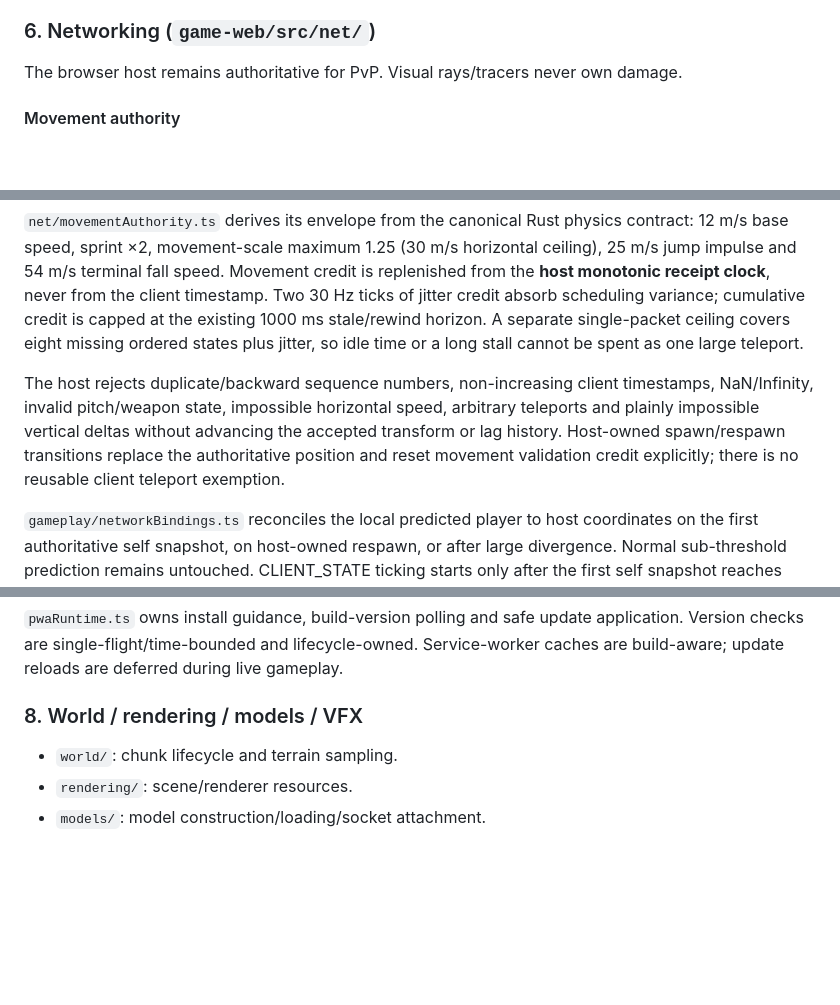
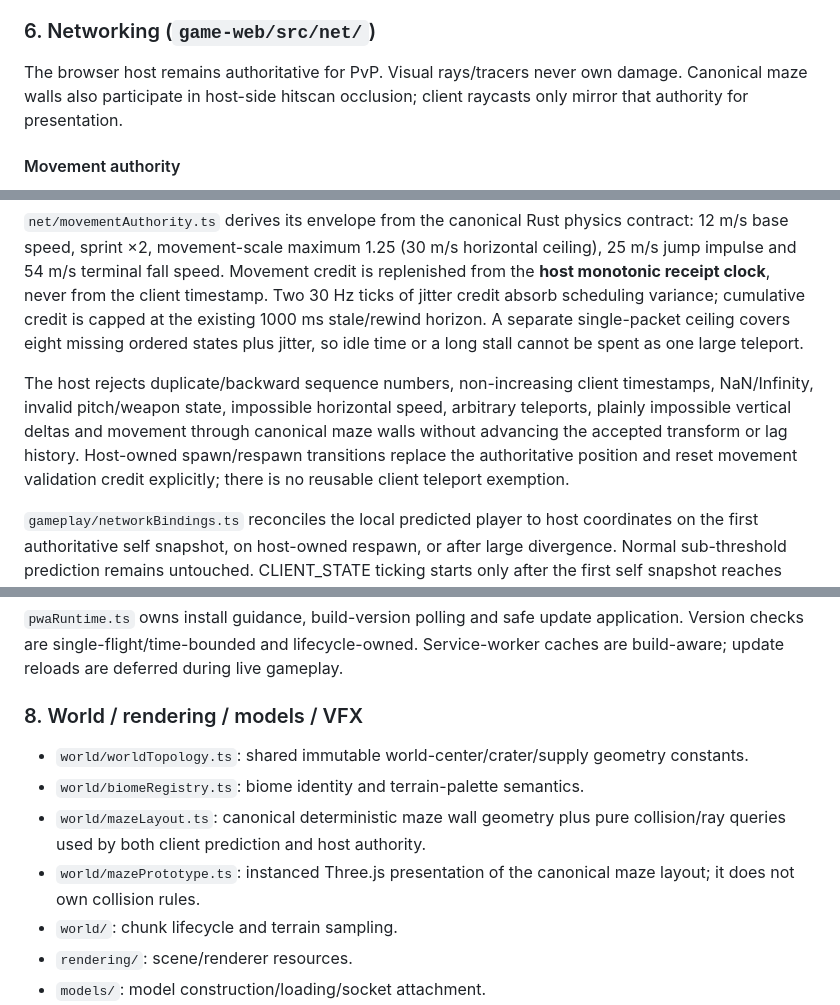
Before and after one commit to gernotfound/gone, a Markdown page: ARCHITECTURE.md, 3 parts joined by grey strips. Rendered like a GitHub page; blank space fills up the shorter version.

Commit message:
Document maze ownership and authority boundaries

```diff
--- a/ARCHITECTURE.md
+++ b/ARCHITECTURE.md
@@ -117,7 +117,7 @@ Touch sustained FIRE must route to `advancedWeaponController`; it must not leave
 
 ### 6. Networking (`game-web/src/net/`)
 
-The browser host remains authoritative for PvP. Visual rays/tracers never own damage.
+The browser host remains authoritative for PvP. Visual rays/tracers never own damage. Canonical maze walls also participate in host-side hitscan occlusion; client raycasts only mirror that authority for presentation.
 
 #### Movement authority
 
@@ -125,7 +125,7 @@ Guest movement is **client-predicted but host-validated**. `P2PClient` still sen
 
 `net/movementAuthority.ts` derives its envelope from the canonical Rust physics contract: 12 m/s base speed, sprint ×2, movement-scale maximum 1.25 (30 m/s horizontal ceiling), 25 m/s jump impulse and 54 m/s terminal fall speed. Movement credit is replenished from the **host monotonic receipt clock**, never from the client timestamp. Two 30 Hz ticks of jitter credit absorb scheduling variance; cumulative credit is capped at the existing 1000 ms stale/rewind horizon. A separate single-packet ceiling covers eight missing ordered states plus jitter, so idle time or a long stall cannot be spent as one large teleport.
 
-The host rejects duplicate/backward sequence numbers, non-increasing client timestamps, NaN/Infinity, invalid pitch/weapon state, impossible horizontal speed, arbitrary teleports and plainly impossible vertical deltas without advancing the accepted transform or lag history. Host-owned spawn/respawn transitions replace the authoritative position and reset movement validation credit explicitly; there is no reusable client teleport exemption.
+The host rejects duplicate/backward sequence numbers, non-increasing client timestamps, NaN/Infinity, invalid pitch/weapon state, impossible horizontal speed, arbitrary teleports, plainly impossible vertical deltas and movement through canonical maze walls without advancing the accepted transform or lag history. Host-owned spawn/respawn transitions replace the authoritative position and reset movement validation credit explicitly; there is no reusable client teleport exemption.
 
 `gameplay/networkBindings.ts` reconciles the local predicted player to host coordinates on the first authoritative self snapshot, on host-owned respawn, or after large divergence. Normal sub-threshold prediction remains untouched. CLIENT_STATE ticking starts only after the first self snapshot reaches gameplay, preventing a pre-authority local spawn from being interpreted as movement. Manual/debug local teleports remain presentation-only: multiplayer authority will reject them unless the host itself performed the transition.
 
@@ -143,6 +143,10 @@ Direct WebRTC (`directWebRtc.ts`) uses `iceServers: []` by project policy. `Nati
 
 ### 8. World / rendering / models / VFX
 
+- `world/worldTopology.ts`: shared immutable world-center/crater/supply geometry constants.
+- `world/biomeRegistry.ts`: biome identity and terrain-palette semantics.
+- `world/mazeLayout.ts`: canonical deterministic maze wall geometry plus pure collision/ray queries used by both client prediction and host authority.
+- `world/mazePrototype.ts`: instanced Three.js presentation of the canonical maze layout; it does not own collision rules.
 - `world/`: chunk lifecycle and terrain sampling.
 - `rendering/`: scene/renderer resources.
 - `models/`: model construction/loading/socket attachment.
```
